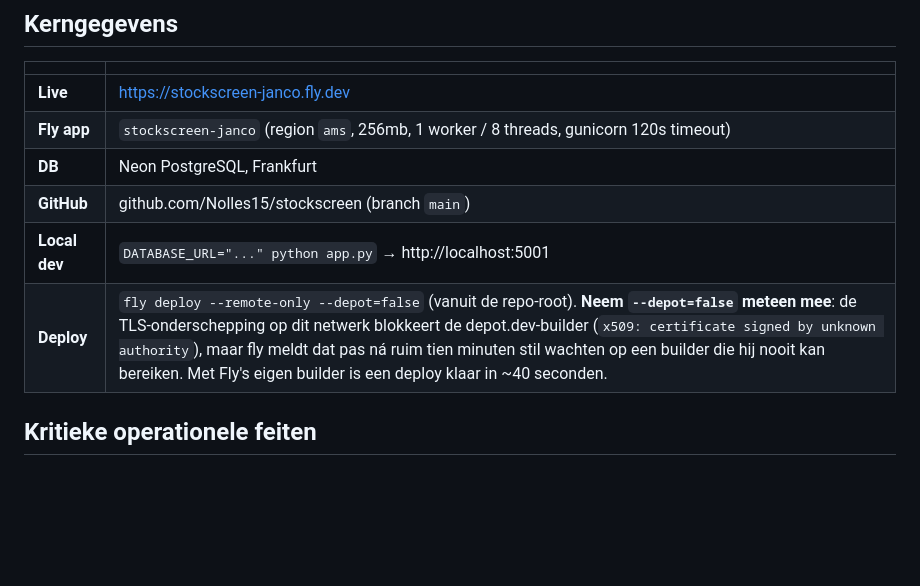
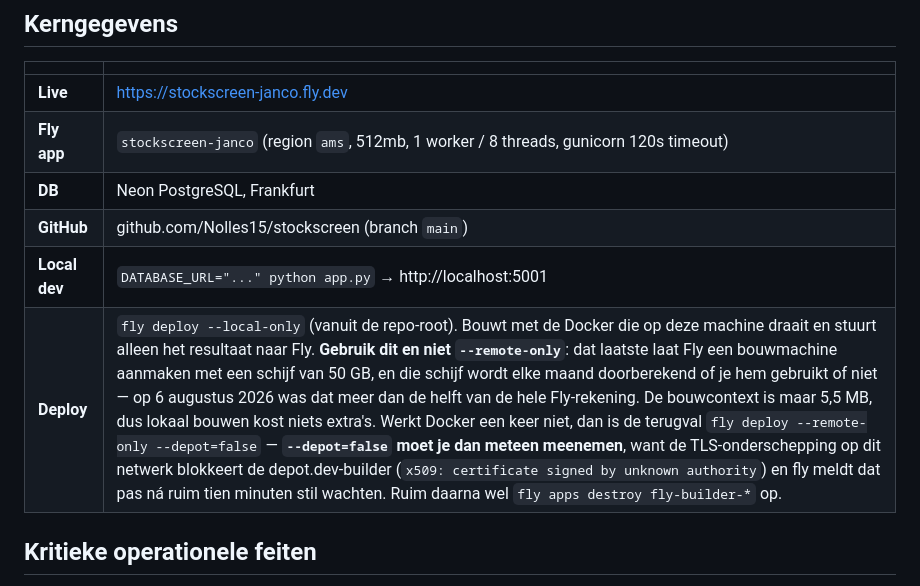
Before and after one commit to Nolles15/stockscreen, a Markdown page: CLAUDE.md, the part around the change. Rendered like a GitHub page; blank space fills up the shorter version.

Commit message:
Deploy voortaan lokaal bouwen: scheelt de duurste post op de Fly-rekening
`fly deploy --remote-only` laat Fly een bouwmachine aanmaken met een schijf
van 50 GB. Die schijf wordt maandelijks doorberekend of hij gebruikt wordt of
niet, en was op 6 augustus 2026 goed voor meer dan de helft van de hele
Fly-rekening -- terwijl hij niets anders bevat dan een Docker-cache.

De deploys zelf kosten vrijwel niets: de bouwmachine draait 40 tot 90 seconden
per keer en de bouwcontext is 5,5 MB. Het waren dus nooit de deploys.

`--local-only` bouwt met de Docker die op deze machine draait (29.6.1
geverifieerd) en stuurt alleen het resultaat naar Fly. Geen bouwmachine, geen
schijf. De oude aanpak blijft als terugval genoteerd, inclusief de
--depot=false-valkuil, met de opdracht de builder daarna op te ruimen.

Ook de geheugenregel rechtgezet: 512mb, niet 256mb (staat al sinds 1 augustus
zo in fly.toml, met de OOM-crashloop als reden).

Co-Authored-By: Claude Opus 5 <noreply@anthropic.com>

```diff
--- a/CLAUDE.md
+++ b/CLAUDE.md
@@ -7,11 +7,11 @@ Dutch-language stock screener voor Europese small/mid-caps. Flask + PostgreSQL (
 | | |
 |---|---|
 | **Live** | https://stockscreen-janco.fly.dev |
-| **Fly app** | `stockscreen-janco` (region `ams`, 256mb, 1 worker / 8 threads, gunicorn 120s timeout) |
+| **Fly app** | `stockscreen-janco` (region `ams`, 512mb, 1 worker / 8 threads, gunicorn 120s timeout) |
 | **DB** | Neon PostgreSQL, Frankfurt |
 | **GitHub** | github.com/Nolles15/stockscreen (branch `main`) |
 | **Local dev** | `DATABASE_URL="..." python app.py` → http://localhost:5001 |
-| **Deploy** | `fly deploy --remote-only --depot=false` (vanuit de repo-root). **Neem `--depot=false` meteen mee**: de TLS-onderschepping op dit netwerk blokkeert de depot.dev-builder (`x509: certificate signed by unknown authority`), maar fly meldt dat pas ná ruim tien minuten stil wachten op een builder die hij nooit kan bereiken. Met Fly's eigen builder is een deploy klaar in ~40 seconden. |
+| **Deploy** | `fly deploy --local-only` (vanuit de repo-root). Bouwt met de Docker die op deze machine draait en stuurt alleen het resultaat naar Fly. **Gebruik dit en niet `--remote-only`**: dat laatste laat Fly een bouwmachine aanmaken met een schijf van 50 GB, en die schijf wordt elke maand doorberekend of je hem gebruikt of niet — op 6 augustus 2026 was dat meer dan de helft van de hele Fly-rekening. De bouwcontext is maar 5,5 MB, dus lokaal bouwen kost niets extra's. Werkt Docker een keer niet, dan is de terugval `fly deploy --remote-only --depot=false` — **`--depot=false` moet je dan meteen meenemen**, want de TLS-onderschepping op dit netwerk blokkeert de depot.dev-builder (`x509: certificate signed by unknown authority`) en fly meldt dat pas ná ruim tien minuten stil wachten. Ruim daarna wel `fly apps destroy fly-builder-*` op. |
 
 ## Kritieke operationele feiten
 
```
